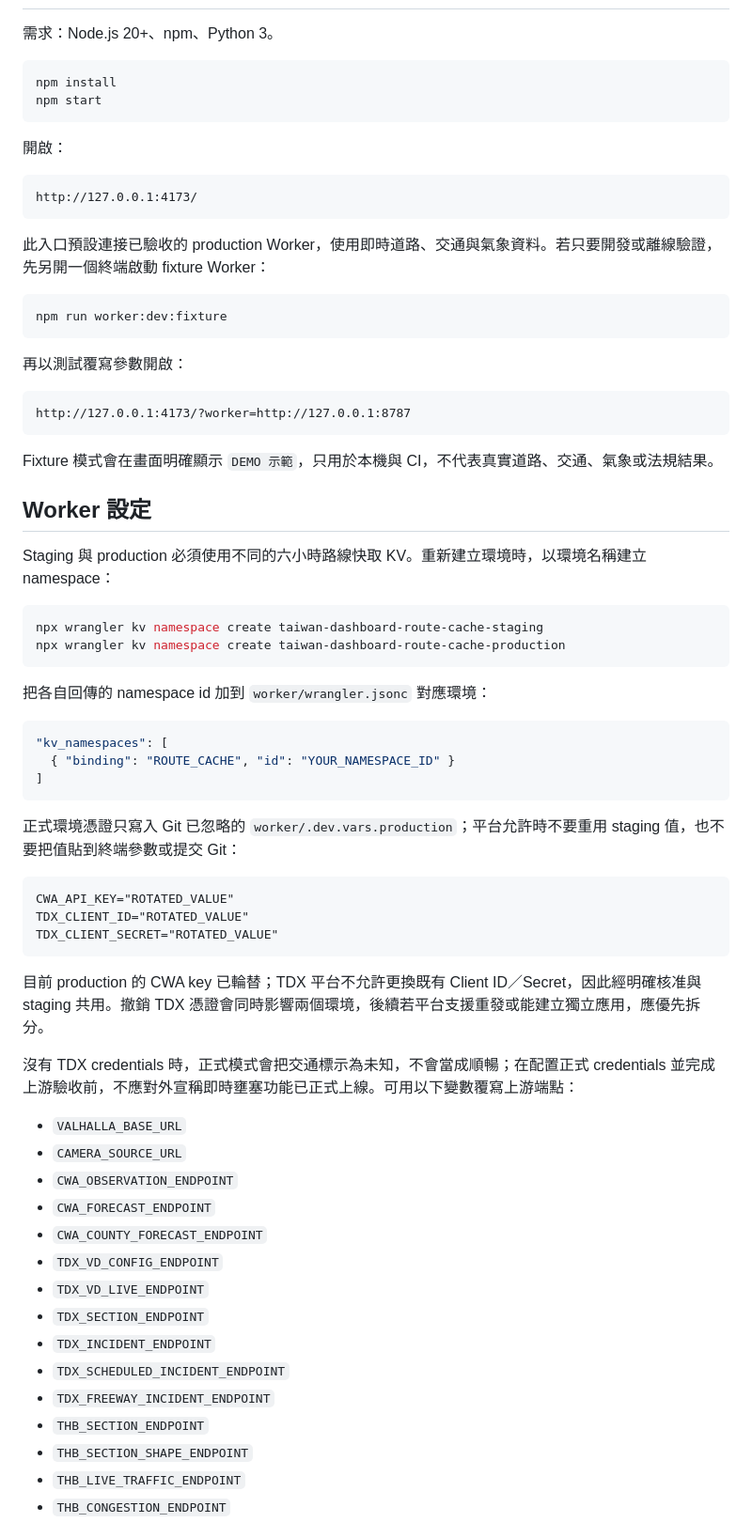
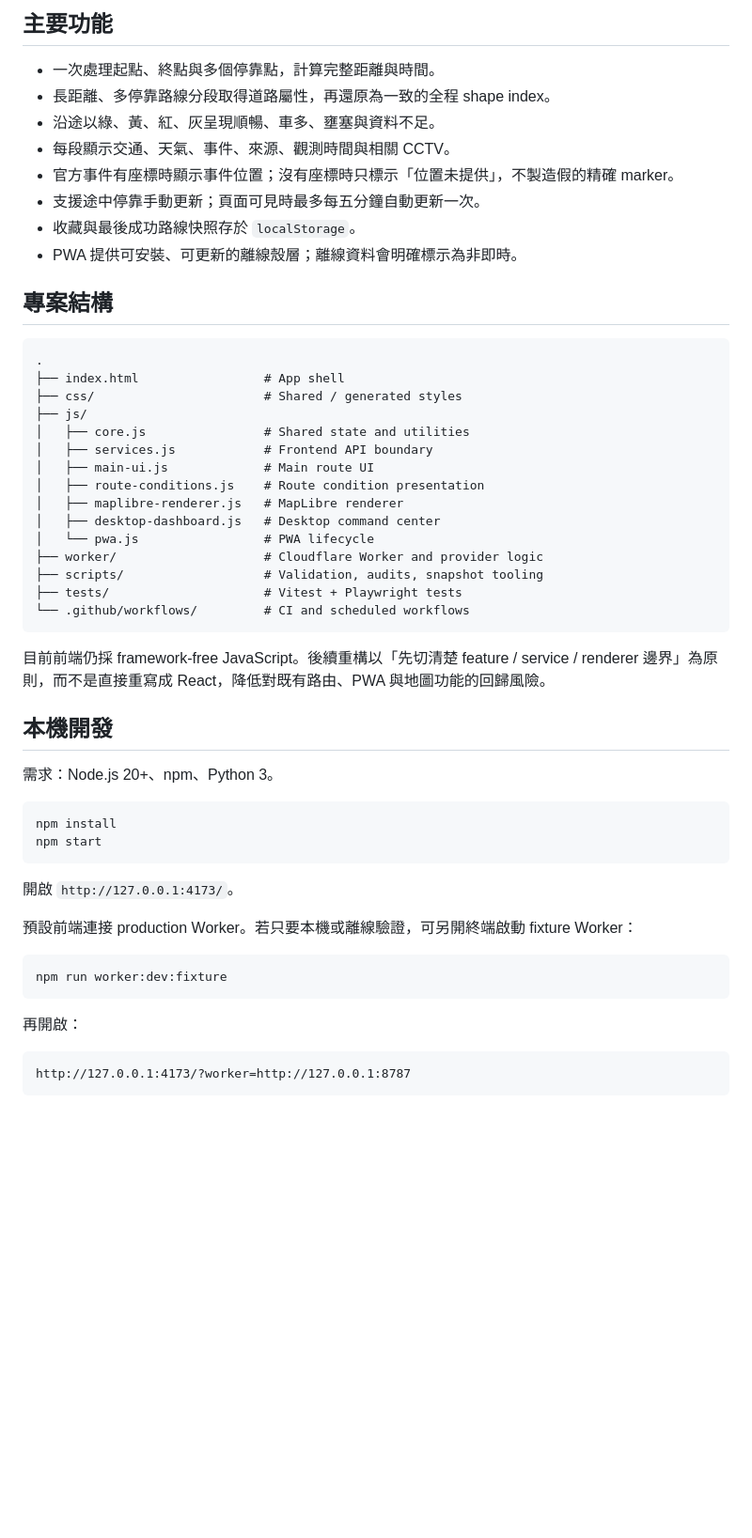
Before and after one commit to zheng851228/taiwan-dashboard, a Markdown page: README.md, the part around one of its changes. Shown at 94% size. Rendered like a GitHub page; blank space fills up the shorter version.

Commit message:
docs: sharpen portfolio presentation

````diff
--- a/README.md
+++ b/README.md
@@ -48,3 +59,37 @@ Staging 的 conditions 熱路徑只讀由本機／CI 預處理的 KV 快照，
+## 主要功能
+
+- 一次處理起點、終點與多個停靠點，計算完整距離與時間。
+- 長距離、多停靠路線分段取得道路屬性，再還原為一致的全程 shape index。
+- 沿途以綠、黃、紅、灰呈現順暢、車多、壅塞與資料不足。
+- 每段顯示交通、天氣、事件、來源、觀測時間與相關 CCTV。
+- 官方事件有座標時顯示事件位置；沒有座標時只標示「位置未提供」，不製造假的精確 marker。
+- 支援途中停靠手動更新；頁面可見時最多每五分鐘自動更新一次。
+- 收藏與最後成功路線快照存於 `localStorage`。
+- PWA 提供可安裝、可更新的離線殼層；離線資料會明確標示為非即時。
+
+## 專案結構
+
+```text
+.
+├── index.html                 # App shell
+├── css/                       # Shared / generated styles
+├── js/
+│   ├── core.js                # Shared state and utilities
+│   ├── services.js            # Frontend API boundary
+│   ├── main-ui.js             # Main route UI
+│   ├── route-conditions.js    # Route condition presentation
+│   ├── maplibre-renderer.js   # MapLibre renderer
+│   ├── desktop-dashboard.js   # Desktop command center
+│   └── pwa.js                 # PWA lifecycle
+├── worker/                    # Cloudflare Worker and provider logic
+├── scripts/                   # Validation, audits, snapshot tooling
+├── tests/                     # Vitest + Playwright tests
+└── .github/workflows/         # CI and scheduled workflows
+```
+
+目前前端仍採 framework-free JavaScript。後續重構以「先切清楚 feature / service / renderer 邊界」為原則，而不是直接重寫成 React，降低對既有路由、PWA 與地圖功能的回歸風險。
+
+## 本機開發
 
 需求：Node.js 20+、npm、Python 3。
 
@@ -53,68 +98,17 @@ npm install
 npm start
 ```
 
-開啟：
+開啟 `http://127.0.0.1:4173/`。
 
-```text
-http://127.0.0.1:4173/
-```
-
-此入口預設連接已驗收的 production Worker，使用即時道路、交通與氣象資料。若只要開發或離線驗證，先另開一個終端啟動 fixture Worker：
+預設前端連接 production Worker。若只要本機或離線驗證，可另開終端啟動 fixture Worker：
 
 ```bash
 npm run worker:dev:fixture
 ```
 
-再以測試覆寫參數開啟：
+再開啟：
 
 ```text
 http://127.0.0.1:4173/?worker=http://127.0.0.1:8787
 ```
 
-Fixture 模式會在畫面明確顯示 `DEMO 示範`，只用於本機與 CI，不代表真實道路、交通、氣象或法規結果。
-
-## Worker 設定
-
-Staging 與 production 必須使用不同的六小時路線快取 KV。重新建立環境時，以環境名稱建立 namespace：
-
-```bash
-npx wrangler kv namespace create taiwan-dashboard-route-cache-staging
-npx wrangler kv namespace create taiwan-dashboard-route-cache-production
-```
-
-把各自回傳的 namespace id 加到 `worker/wrangler.jsonc` 對應環境：
-
-```jsonc
-"kv_namespaces": [
-  { "binding": "ROUTE_CACHE", "id": "YOUR_NAMESPACE_ID" }
-]
-```
-
-正式環境憑證只寫入 Git 已忽略的 `worker/.dev.vars.production`；平台允許時不要重用 staging 值，也不要把值貼到終端參數或提交 Git：
-
-```dotenv
-CWA_API_KEY="ROTATED_VALUE"
-TDX_CLIENT_ID="ROTATED_VALUE"
-TDX_CLIENT_SECRET="ROTATED_VALUE"
-```
-
-目前 production 的 CWA key 已輪替；TDX 平台不允許更換既有 Client ID／Secret，因此經明確核准與 staging 共用。撤銷 TDX 憑證會同時影響兩個環境，後續若平台支援重發或能建立獨立應用，應優先拆分。
-
-沒有 TDX credentials 時，正式模式會把交通標示為未知，不會當成順暢；在配置正式 credentials 並完成上游驗收前，不應對外宣稱即時壅塞功能已正式上線。可用以下變數覆寫上游端點：
-
-- `VALHALLA_BASE_URL`
-- `CAMERA_SOURCE_URL`
-- `CWA_OBSERVATION_ENDPOINT`
-- `CWA_FORECAST_ENDPOINT`
-- `CWA_COUNTY_FORECAST_ENDPOINT`
-- `TDX_VD_CONFIG_ENDPOINT`
-- `TDX_VD_LIVE_ENDPOINT`
-- `TDX_SECTION_ENDPOINT`
-- `TDX_INCIDENT_ENDPOINT`
-- `TDX_SCHEDULED_INCIDENT_ENDPOINT`
-- `TDX_FREEWAY_INCIDENT_ENDPOINT`
-- `THB_SECTION_ENDPOINT`
-- `THB_SECTION_SHAPE_ENDPOINT`
-- `THB_LIVE_TRAFFIC_ENDPOINT`
-- `THB_CONGESTION_ENDPOINT`
-
````
Also changed, not shown: other parts of README.md (+89 -81 lines).
